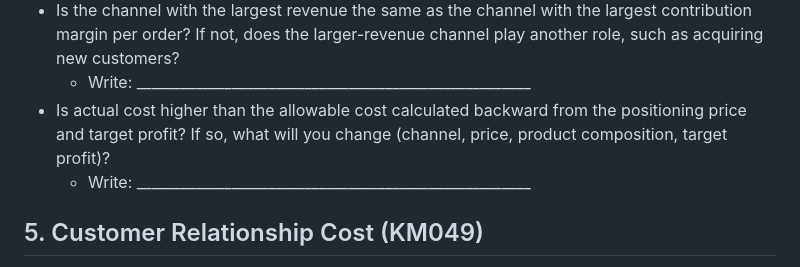
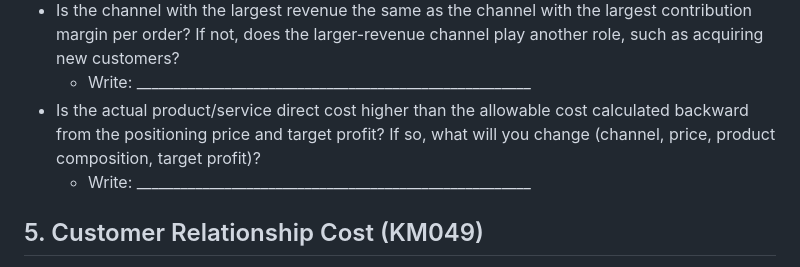
Before and after one commit to victory3217-bot/business-planning-handbook, a Markdown page: en/manual/CH06-worksheet.md, the part around the change. Rendered like a GitHub page.

```diff
--- a/en/manual/CH06-worksheet.md
+++ b/en/manual/CH06-worksheet.md
@@ -72,7 +72,7 @@ Write one column per channel. Calculate ratios with the actual sale price set to
   - Write: ______________________________________________________
 - Is the channel with the largest revenue the same as the channel with the largest contribution margin per order? If not, does the larger-revenue channel play another role, such as acquiring new customers?
   - Write: ______________________________________________________
-- Is actual cost higher than the allowable cost calculated backward from the positioning price and target profit? If so, what will you change (channel, price, product composition, target profit)?
+- Is the actual product/service direct cost higher than the allowable cost calculated backward from the positioning price and target profit? If so, what will you change (channel, price, product composition, target profit)?
   - Write: ______________________________________________________
 
 ## 5. Customer Relationship Cost (KM049)
```
Also changed, not shown: glossary.md (+1 -1 lines), ko/manual/CH06-worksheet.md (+1 -1 lines).
